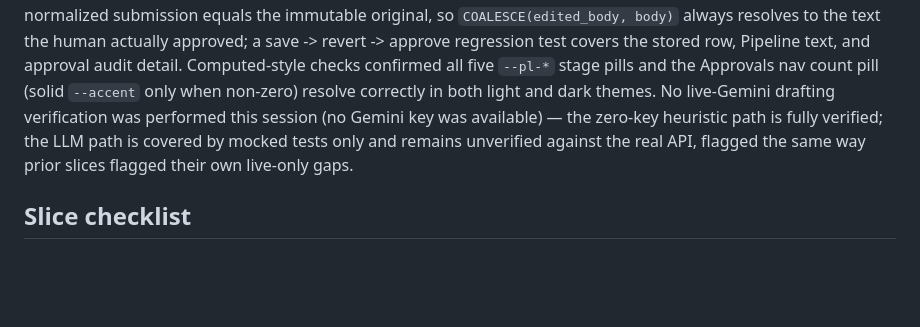
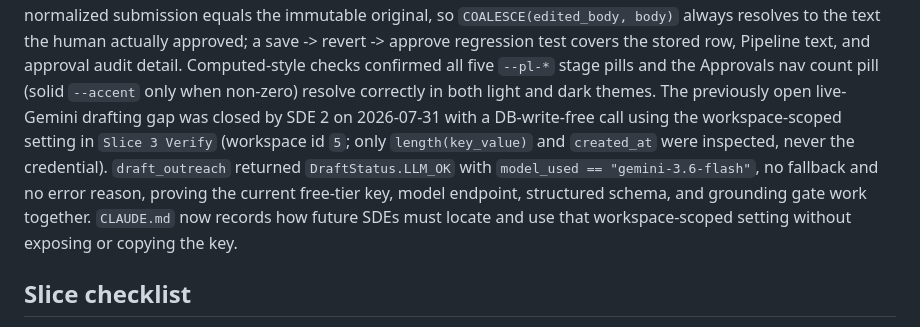
Before and after one commit to shantanu9841/Outpost, a Markdown page: PROGRESS.md, the part around the change. GitHub-like rendering; blank space fills up the shorter version.

```diff
--- a/PROGRESS.md
+++ b/PROGRESS.md
@@ -320,11 +320,15 @@ the text the human actually approved; a save -> revert -> approve regression
 test covers the stored row, Pipeline text, and approval audit detail.
 Computed-style checks confirmed all five `--pl-*` stage pills and the
 Approvals nav count pill (solid `--accent` only when non-zero) resolve
-correctly in both light and dark themes. No live-Gemini drafting
-verification was performed this session (no Gemini key was available) — the
-zero-key heuristic path is fully verified; the LLM path is covered by mocked
-tests only and remains unverified against the real API, flagged the same way
-prior slices flagged their own live-only gaps.
+correctly in both light and dark themes. The previously open live-Gemini
+drafting gap was closed by SDE 2 on 2026-07-31 with a DB-write-free call using
+the workspace-scoped setting in `Slice 3 Verify` (workspace id `5`; only
+`length(key_value)` and `created_at` were inspected, never the credential).
+`draft_outreach` returned `DraftStatus.LLM_OK` with
+`model_used == "gemini-3.6-flash"`, no fallback and no error reason, proving
+the current free-tier key, model endpoint, structured schema, and grounding
+gate work together. `CLAUDE.md` now records how future SDEs must locate and
+use that workspace-scoped setting without exposing or copying the key.
 
 ## Slice checklist
 - [x] Slice 0: Foundation (scaffold, git, styled shell, theme toggle)
```
Also changed, not shown: CLAUDE.md (+17 -0 lines), collaboration.md (+34 -0 lines).
